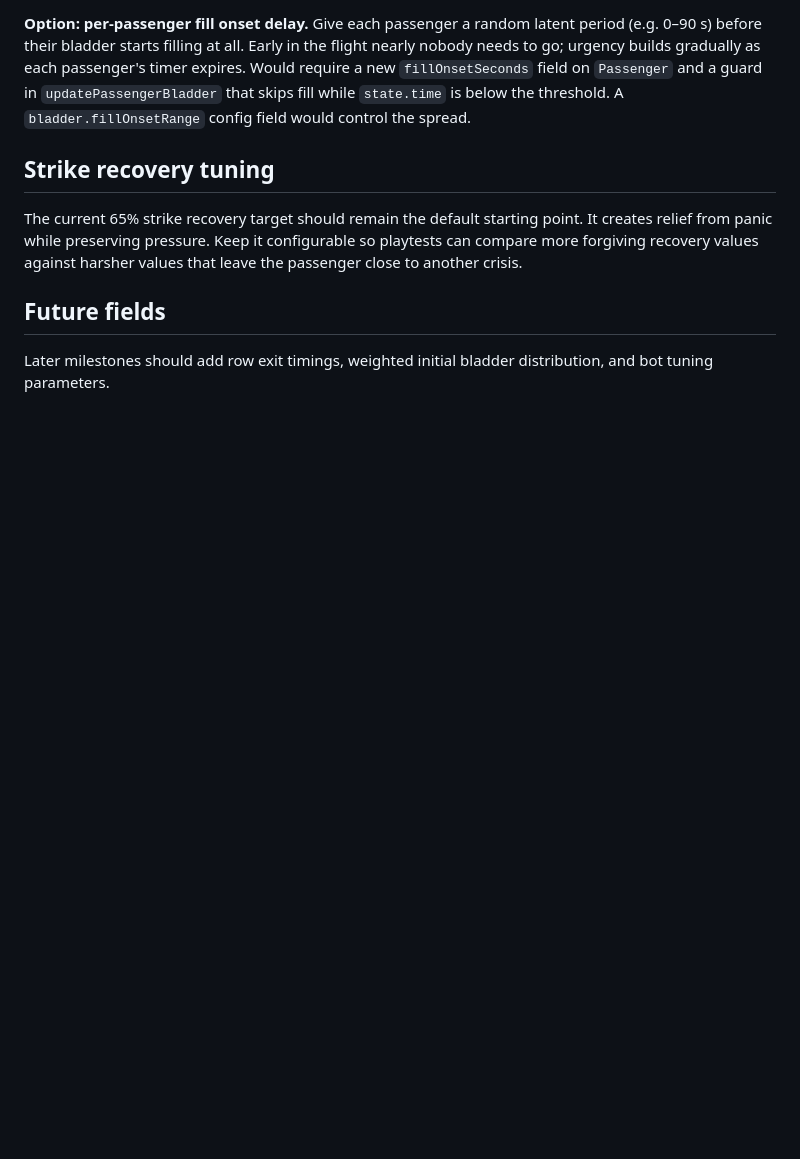
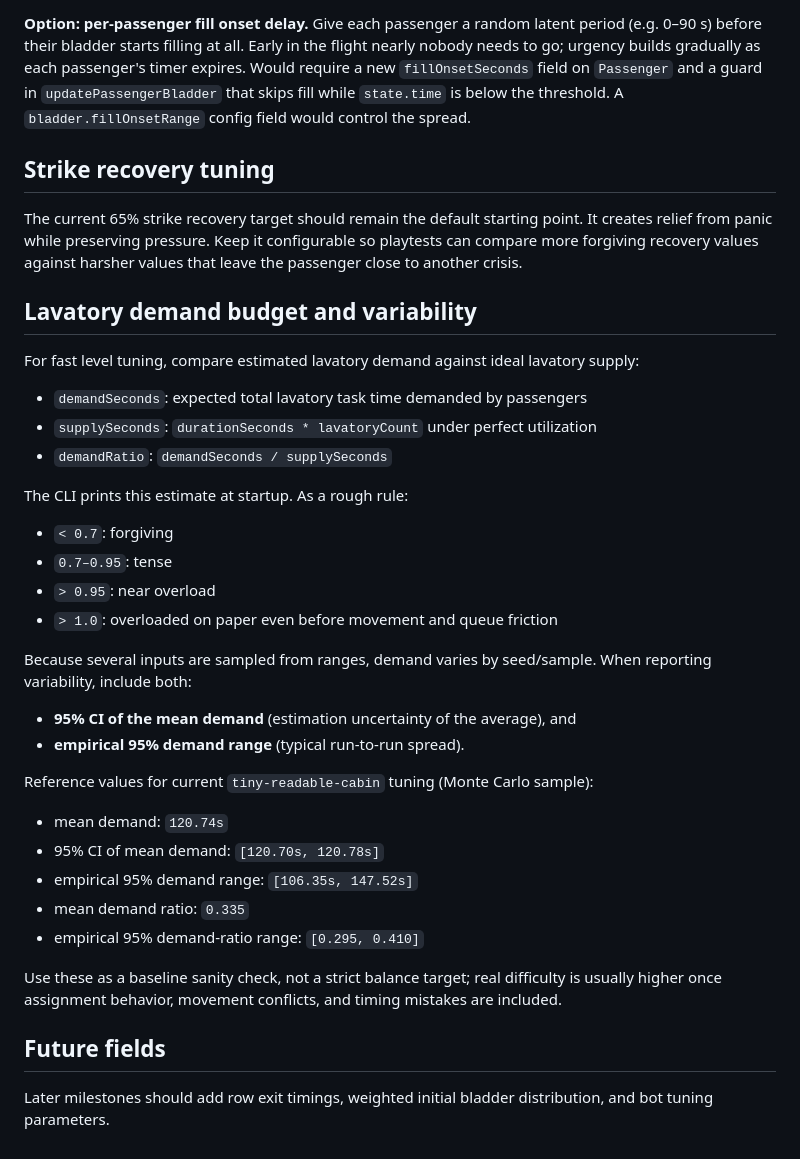
Before and after one commit to bannus/cabin-pressure, a Markdown page: docs/design/06-level-configuration.md, the part around the change. Rendered like a GitHub page; blank space fills up the shorter version.

Commit message:
Document lavatory demand variability metrics

```diff
--- a/docs/design/06-level-configuration.md
+++ b/docs/design/06-level-configuration.md
@@ -88,6 +88,40 @@ It creates relief from panic while preserving pressure. Keep it configurable so
 playtests can compare more forgiving recovery values against harsher values that
 leave the passenger close to another crisis.
 
+## Lavatory demand budget and variability
+
+For fast level tuning, compare estimated lavatory demand against ideal lavatory
+supply:
+
+- `demandSeconds`: expected total lavatory task time demanded by passengers
+- `supplySeconds`: `durationSeconds * lavatoryCount` under perfect utilization
+- `demandRatio`: `demandSeconds / supplySeconds`
+
+The CLI prints this estimate at startup. As a rough rule:
+
+- `< 0.7`: forgiving
+- `0.7–0.95`: tense
+- `> 0.95`: near overload
+- `> 1.0`: overloaded on paper even before movement and queue friction
+
+Because several inputs are sampled from ranges, demand varies by seed/sample.
+When reporting variability, include both:
+
+- **95% CI of the mean demand** (estimation uncertainty of the average), and
+- **empirical 95% demand range** (typical run-to-run spread).
+
+Reference values for current `tiny-readable-cabin` tuning (Monte Carlo sample):
+
+- mean demand: `120.74s`
+- 95% CI of mean demand: `[120.70s, 120.78s]`
+- empirical 95% demand range: `[106.35s, 147.52s]`
+- mean demand ratio: `0.335`
+- empirical 95% demand-ratio range: `[0.295, 0.410]`
+
+Use these as a baseline sanity check, not a strict balance target; real
+difficulty is usually higher once assignment behavior, movement conflicts, and
+timing mistakes are included.
+
 ## Future fields
 
 Later milestones should add row exit timings, weighted initial bladder
```
